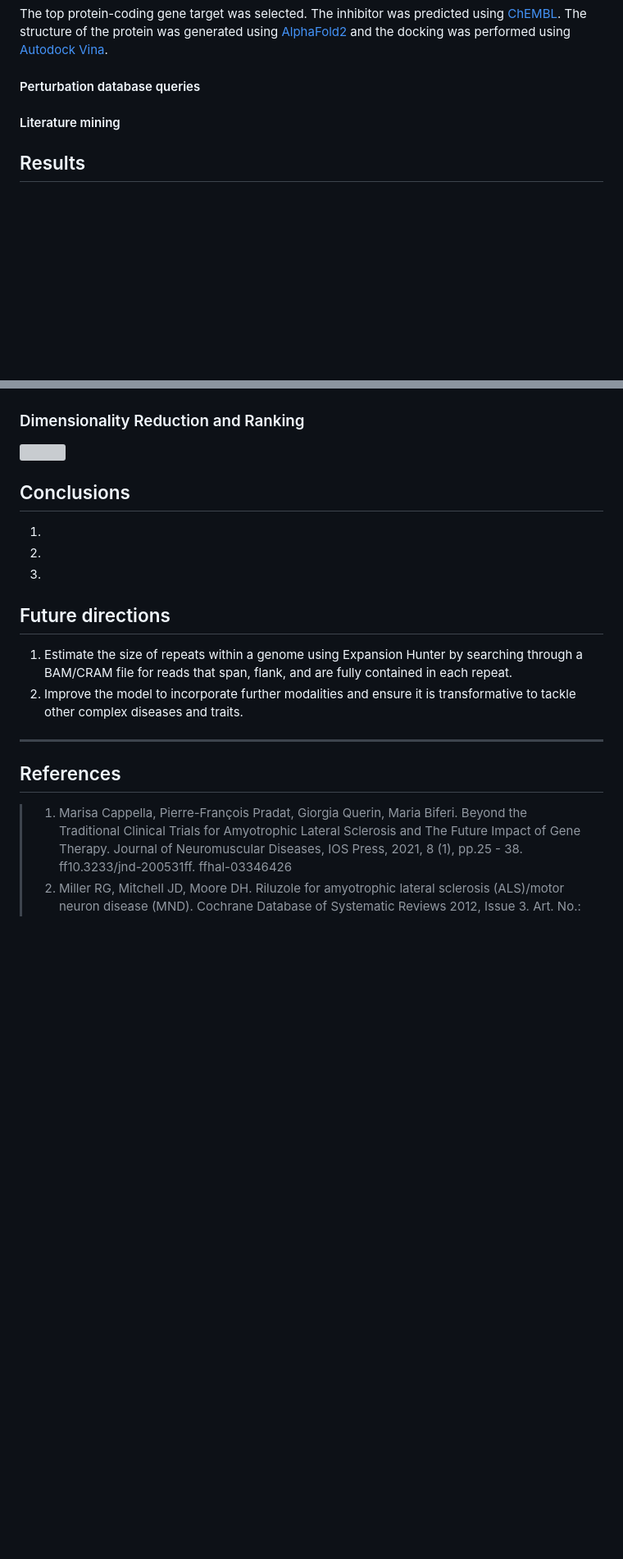
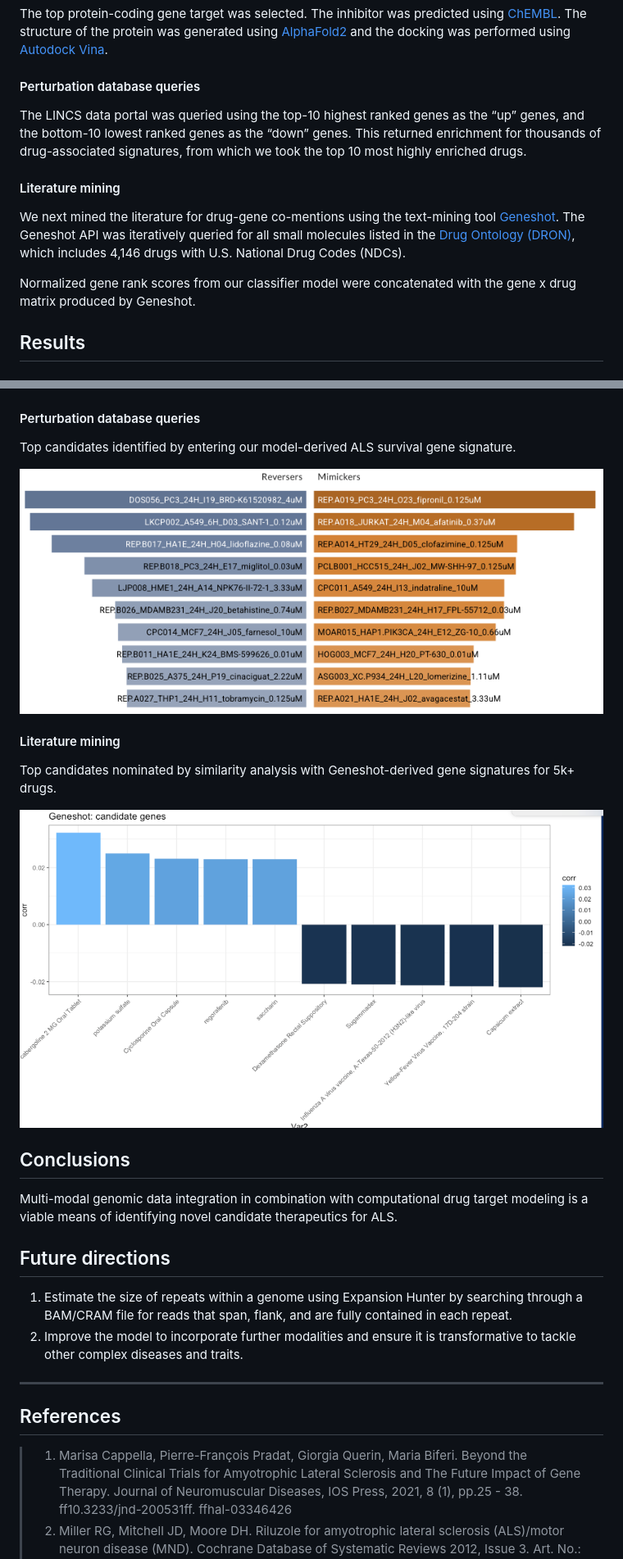
Before and after one commit to DEMON-NEUROHACK/Challenge-3-London-Team-C, a Markdown page: README.md, 2 parts joined by grey strips. Shown: that part at 82% size. Drawn GitHub-style; pictures changed too: figures/LINCS/LINCS_drugs.png (added), figures/geneshot/geneshot_drugs.png (added); blank space fills up the shorter version; grey boxes are pictures that could not be loaded.

Commit message:
geneshot res

```diff
--- a/README.md
+++ b/README.md
@@ -327,7 +327,22 @@ Vina](https://pubmed.ncbi.nlm.nih.gov/19499576/).
 
 #### Perturbation database queries
 
+The LINCS data portal was queried using the top-10 highest ranked genes
+as the “up” genes, and the bottom-10 lowest ranked genes as the “down”
+genes. This returned enrichment for thousands of drug-associated
+signatures, from which we took the top 10 most highly enriched drugs.
+
 #### Literature mining
+
+We next mined the literature for drug-gene co-mentions using the
+text-mining tool [Geneshot](https://maayanlab.cloud/geneshot/). The
+Geneshot API was iteratively queried for all small molecules listed in
+the [Drug Ontology
+(DRON)](https://bioportal.bioontology.org/ontologies/DRON), which
+includes 4,146 drugs with U.S. National Drug Codes (NDCs).
+
+Normalized gene rank scores from our classifier model were concatenated
+with the gene x drug matrix produced by Geneshot.
 
 ## Results
 
@@ -374,15 +394,25 @@ models.
 
 ![](figures/docking/docking_output.png)
 
-### Dimensionality Reduction and Ranking
+#### Perturbation database queries
 
-![](figures/Insertion%20rankings.png)
+Top candidates identified by entering our model-derived ALS survival
+gene signature.
+
+![](figures/LINCS/LINCS_drugs.png)
+
+#### Literature mining
+
+Top candidates nominated by similarity analysis with Geneshot-derived
+gene signatures for 5k+ drugs.
+
+![](figures/geneshot/geneshot_drugs.png)
 
 ## Conclusions
 
-1.
-2.
-3.
+Multi-modal genomic data integration in combination with computational
+drug target modeling is a viable means of identifying novel candidate
+therapeutics for ALS.
 
 ## Future directions
 
```
Also changed, not shown: other parts of README.md (+9 -4 lines), 3 other files.
